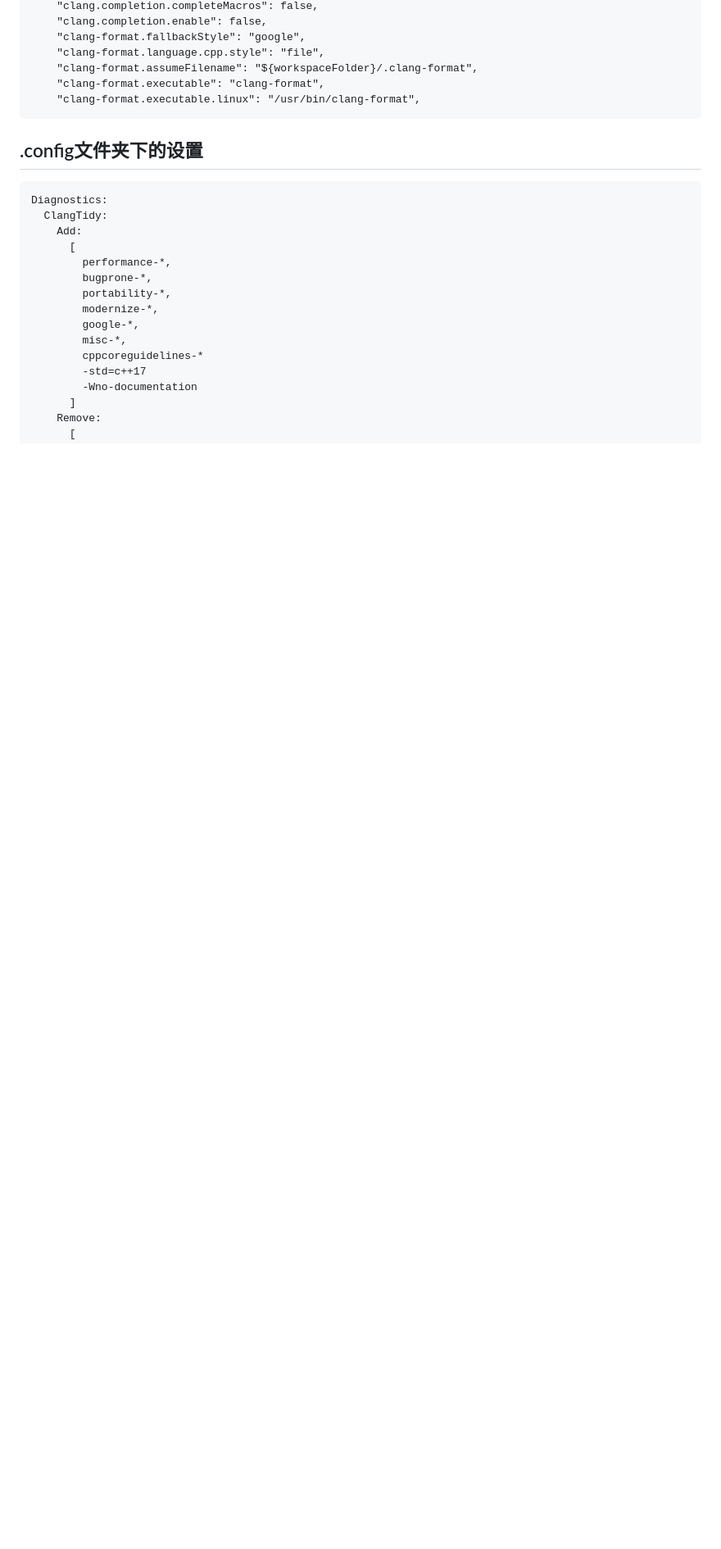
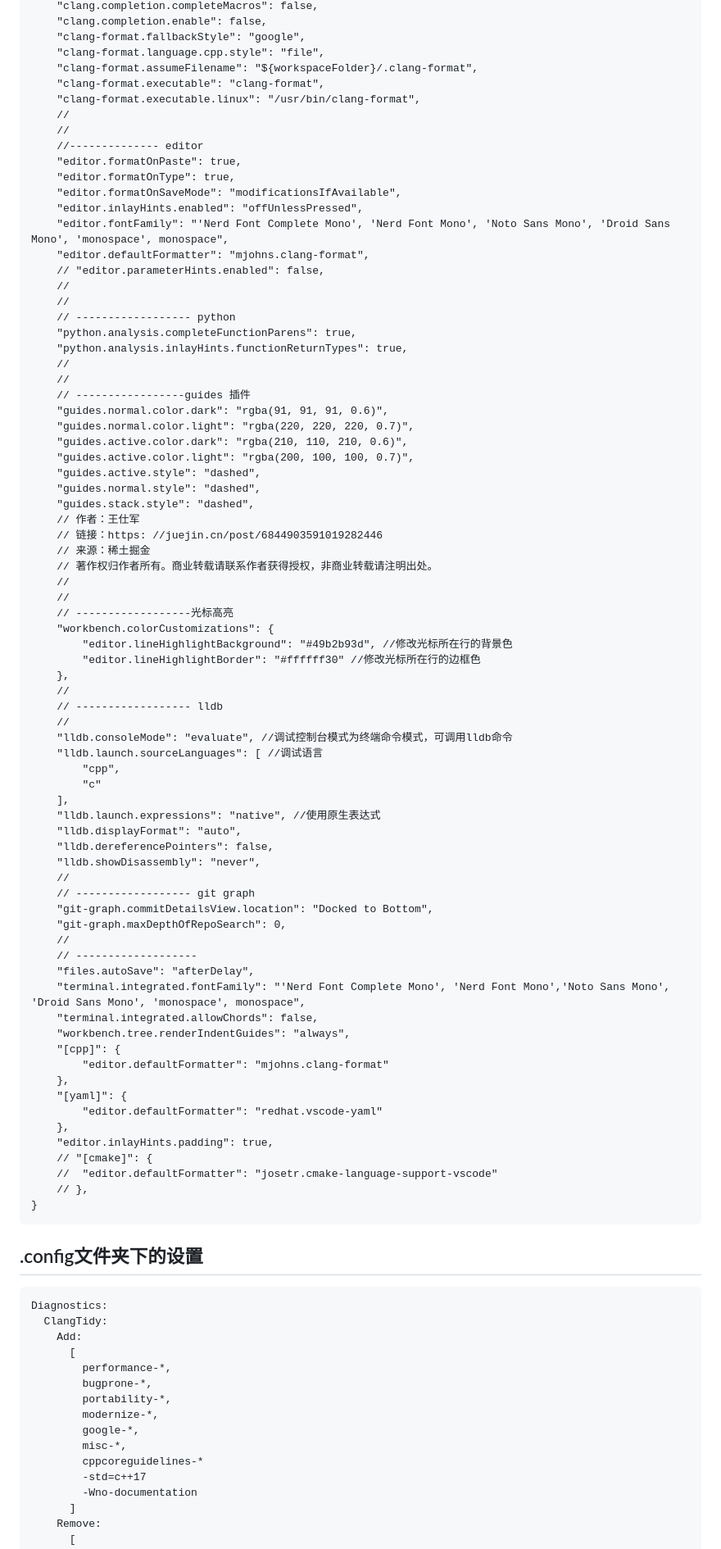
Before and after one commit to StevenShw/mynotes, a Markdown page: Tools/LLVM_Clang/clangd_vscode_settings_update_log.md, the part around one of its changes. Shown at 82% size. Rendered like a GitHub page; blank space fills up the shorter version.

Commit message:
update setting

````diff
--- a/Tools/LLVM_Clang/clangd_vscode_settings_update_log.md
+++ b/Tools/LLVM_Clang/clangd_vscode_settings_update_log.md
@@ -92,6 +94,75 @@
 	"clang-format.assumeFilename": "${workspaceFolder}/.clang-format",
 	"clang-format.executable": "clang-format",
 	"clang-format.executable.linux": "/usr/bin/clang-format",
+	//
+	//
+	//-------------- editor
+	"editor.formatOnPaste": true,
+	"editor.formatOnType": true,
+	"editor.formatOnSaveMode": "modificationsIfAvailable",
+	"editor.inlayHints.enabled": "offUnlessPressed",
+	"editor.fontFamily": "'Nerd Font Complete Mono', 'Nerd Font Mono', 'Noto Sans Mono', 'Droid Sans Mono', 'monospace', monospace",
+	"editor.defaultFormatter": "mjohns.clang-format",
+	// "editor.parameterHints.enabled": false,
+	//
+	//
+	// ------------------ python
+	"python.analysis.completeFunctionParens": true,
+	"python.analysis.inlayHints.functionReturnTypes": true,
+	//
+	//
+	// -----------------guides 插件
+	"guides.normal.color.dark": "rgba(91, 91, 91, 0.6)",
+	"guides.normal.color.light": "rgba(220, 220, 220, 0.7)",
+	"guides.active.color.dark": "rgba(210, 110, 210, 0.6)",
+	"guides.active.color.light": "rgba(200, 100, 100, 0.7)",
+	"guides.active.style": "dashed",
+	"guides.normal.style": "dashed",
+	"guides.stack.style": "dashed",
+	// 作者：王仕军
+	// 链接：https: //juejin.cn/post/6844903591019282446
+	// 来源：稀土掘金
+	// 著作权归作者所有。商业转载请联系作者获得授权，非商业转载请注明出处。
+	//
+	//
+	// ------------------光标高亮
+	"workbench.colorCustomizations": {
+		"editor.lineHighlightBackground": "#49b2b93d", //修改光标所在行的背景色
+		"editor.lineHighlightBorder": "#ffffff30" //修改光标所在行的边框色
+	},
+	//
+	// ------------------ lldb
+	//
+	"lldb.consoleMode": "evaluate", //调试控制台模式为终端命令模式，可调用lldb命令
+	"lldb.launch.sourceLanguages": [ //调试语言
+		"cpp",
+		"c"
+	],
+	"lldb.launch.expressions": "native", //使用原生表达式
+	"lldb.displayFormat": "auto",
+	"lldb.dereferencePointers": false,
+	"lldb.showDisassembly": "never",
+	//
+	// ------------------ git graph
+	"git-graph.commitDetailsView.location": "Docked to Bottom",
+	"git-graph.maxDepthOfRepoSearch": 0,
+	//
+	// -------------------
+	"files.autoSave": "afterDelay",
+	"terminal.integrated.fontFamily": "'Nerd Font Complete Mono', 'Nerd Font Mono','Noto Sans Mono', 'Droid Sans Mono', 'monospace', monospace",
+	"terminal.integrated.allowChords": false,
+	"workbench.tree.renderIndentGuides": "always",
+	"[cpp]": {
+		"editor.defaultFormatter": "mjohns.clang-format"
+	},
+	"[yaml]": {
+		"editor.defaultFormatter": "redhat.vscode-yaml"
+	},
+	"editor.inlayHints.padding": true,
+	// "[cmake]": {
+	// 	"editor.defaultFormatter": "josetr.cmake-language-support-vscode"
+	// },
+}
 ```
 
 ## .config文件夹下的设置
````
Also changed, not shown: other parts of Tools/LLVM_Clang/clangd_vscode_settings_update_log.md (+16 -14 lines).
